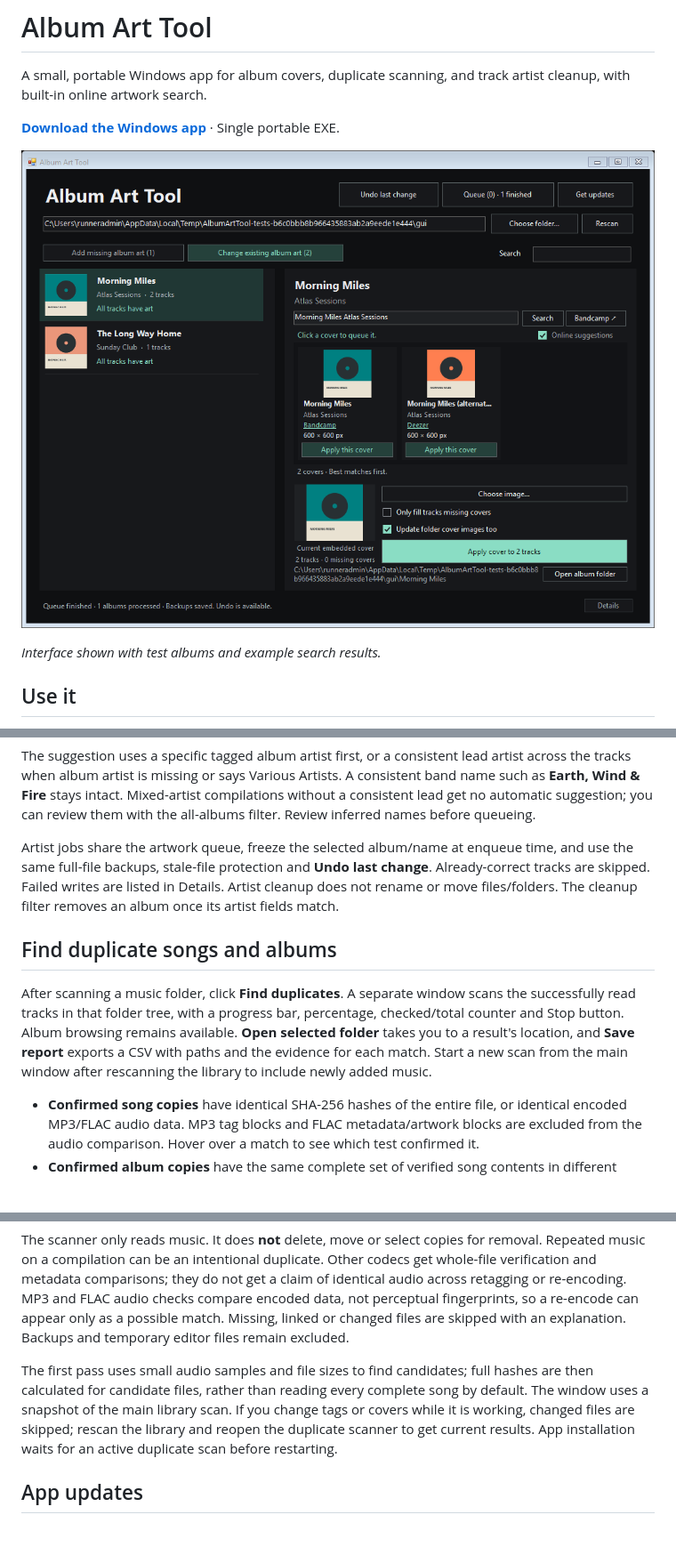
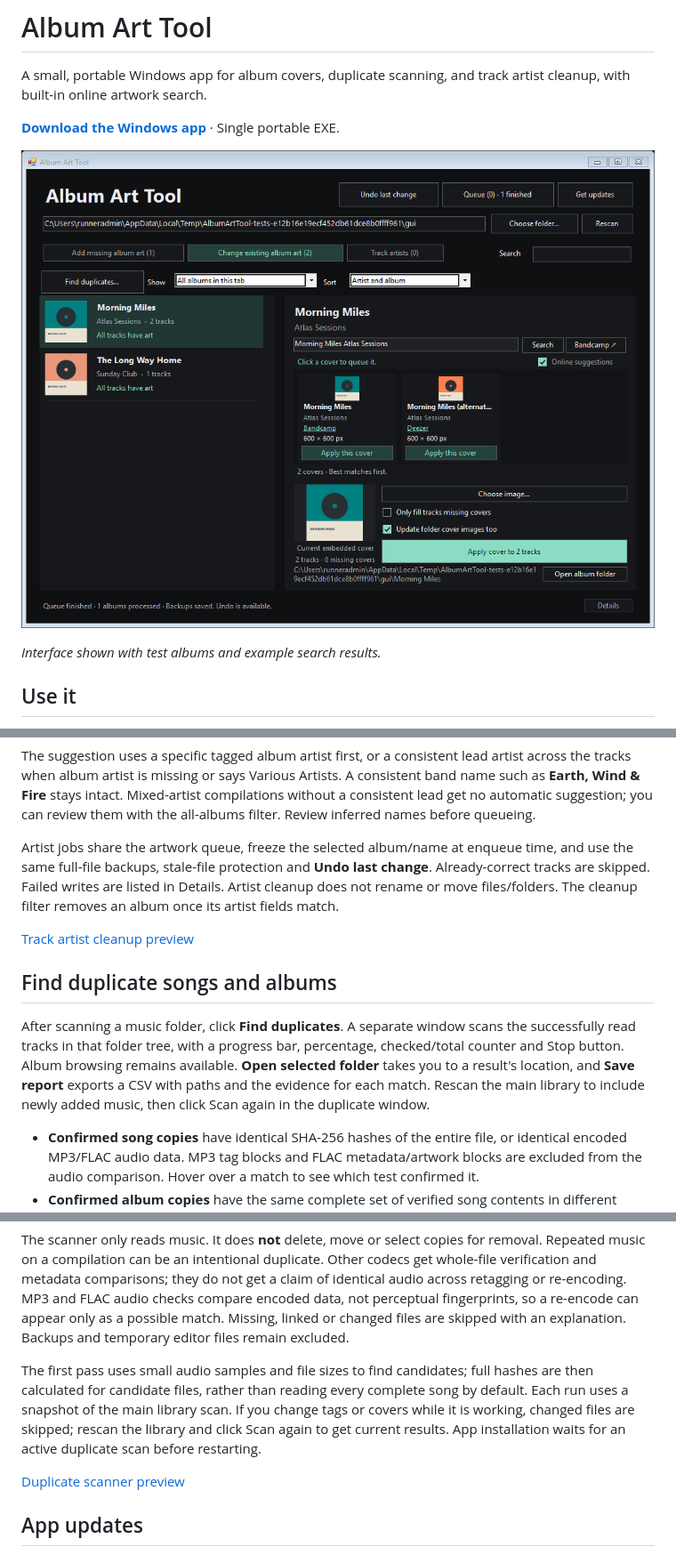
Before and after one commit to ISASTO/Album-Art-Tool, a Markdown page: README.md, 3 parts joined by grey strips. Shown at 89% size. Rendered like a GitHub page; pictures changed too: docs/screenshot.png; blank space fills up the shorter version.

Commit message:
[release] Publish v1.4.0 with duplicate scans and artist cleanup

```diff
--- a/README.md
+++ b/README.md
@@ -38,9 +38,11 @@ The suggestion uses a specific tagged album artist first, or a consistent lead a
 
 Artist jobs share the artwork queue, freeze the selected album/name at enqueue time, and use the same full-file backups, stale-file protection and **Undo last change**. Already-correct tracks are skipped. Failed writes are listed in Details. Artist cleanup does not rename or move files/folders. The cleanup filter removes an album once its artist fields match.
 
+[Track artist cleanup preview](docs/track-artists.png)
+
 ## Find duplicate songs and albums
 
-After scanning a music folder, click **Find duplicates**. A separate window scans the successfully read tracks in that folder tree, with a progress bar, percentage, checked/total counter and Stop button. Album browsing remains available. **Open selected folder** takes you to a result's location, and **Save report** exports a CSV with paths and the evidence for each match. Start a new scan from the main window after rescanning the library to include newly added music.
+After scanning a music folder, click **Find duplicates**. A separate window scans the successfully read tracks in that folder tree, with a progress bar, percentage, checked/total counter and Stop button. Album browsing remains available. **Open selected folder** takes you to a result's location, and **Save report** exports a CSV with paths and the evidence for each match. Rescan the main library to include newly added music, then click Scan again in the duplicate window.
 
 - **Confirmed song copies** have identical SHA-256 hashes of the entire file, or identical encoded MP3/FLAC audio data. MP3 tag blocks and FLAC metadata/artwork blocks are excluded from the audio comparison. Hover over a match to see which test confirmed it.
 - **Confirmed album copies** have the same complete set of verified song contents in different folders. A folder containing only part of an album is not labeled a complete copy. Repeated tracks count separately when comparing album contents.
@@ -48,7 +50,9 @@ After scanning a music folder, click **Find duplicates**. A separate window scan
 
 The scanner only reads music. It does **not** delete, move or select copies for removal. Repeated music on a compilation can be an intentional duplicate. Other codecs get whole-file verification and metadata comparisons; they do not get a claim of identical audio across retagging or re-encoding. MP3 and FLAC audio checks compare encoded data, not perceptual fingerprints, so a re-encode can appear only as a possible match. Missing, linked or changed files are skipped with an explanation. Backups and temporary editor files remain excluded.
 
-The first pass uses small audio samples and file sizes to find candidates; full hashes are then calculated for candidate files, rather than reading every complete song by default. The window uses a snapshot of the main library scan. If you change tags or covers while it is working, changed files are skipped; rescan the library and reopen the duplicate scanner to get current results. App installation waits for an active duplicate scan before restarting.
+The first pass uses small audio samples and file sizes to find candidates; full hashes are then calculated for candidate files, rather than reading every complete song by default. Each run uses a snapshot of the main library scan. If you change tags or covers while it is working, changed files are skipped; rescan the library and click Scan again to get current results. App installation waits for an active duplicate scan before restarting.
+
+[Duplicate scanner preview](docs/duplicates.png)
 
 ## App updates
 
```
Also changed, not shown: docs/duplicates.png (added), docs/queue.png, docs/scanning.png, docs/track-artists.png (added), docs/updates.png, 3 other files.
